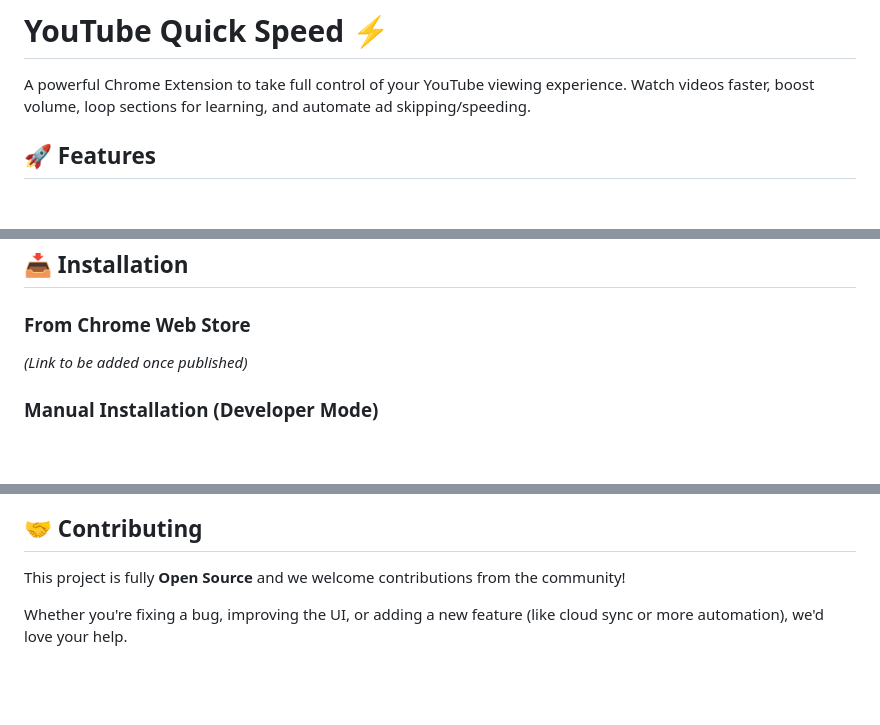
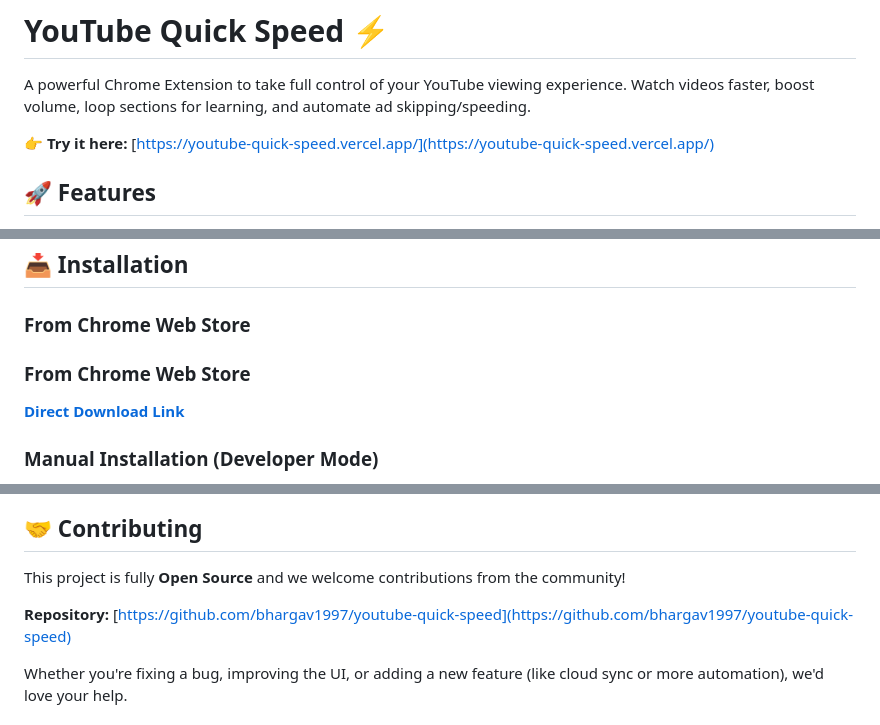
Before and after one commit to bhargav1997/youtube-quick-speed, a Markdown page: README.md, 3 parts joined by grey strips. Rendered like a GitHub page; blank space fills up the shorter version.

Commit message:
docs: Add live demo, Chrome Web Store, and repository links to README.

```diff
--- a/README.md
+++ b/README.md
@@ -1,6 +1,8 @@
 # YouTube Quick Speed ⚡️
 
 A powerful Chrome Extension to take full control of your YouTube viewing experience. Watch videos faster, boost volume, loop sections for learning, and automate ad skipping/speeding.
+
+👉 **Try it here:** [https://youtube-quick-speed.vercel.app/](https://youtube-quick-speed.vercel.app/)
 
 ## 🚀 Features
 
@@ -16,7 +18,9 @@ A powerful Chrome Extension to take full control of your YouTube viewing experie
 
 ### From Chrome Web Store
 
-_(Link to be added once published)_
+### From Chrome Web Store
+
+[**Direct Download Link**](https://chromewebstore.google.com/detail/fgfnblagkjbhdkdomhgjhljdaekajocg?utm_source=item-share-cb)
 
 ### Manual Installation (Developer Mode)
 
@@ -57,6 +61,8 @@ This extension operates **100% locally** on your machine.
 
 This project is fully **Open Source** and we welcome contributions from the community!
 
+**Repository:** [https://github.com/bhargav1997/youtube-quick-speed](https://github.com/bhargav1997/youtube-quick-speed)
+
 Whether you're fixing a bug, improving the UI, or adding a new feature (like cloud sync or more automation), we'd love your help.
 
 ### How to Contribute
```
